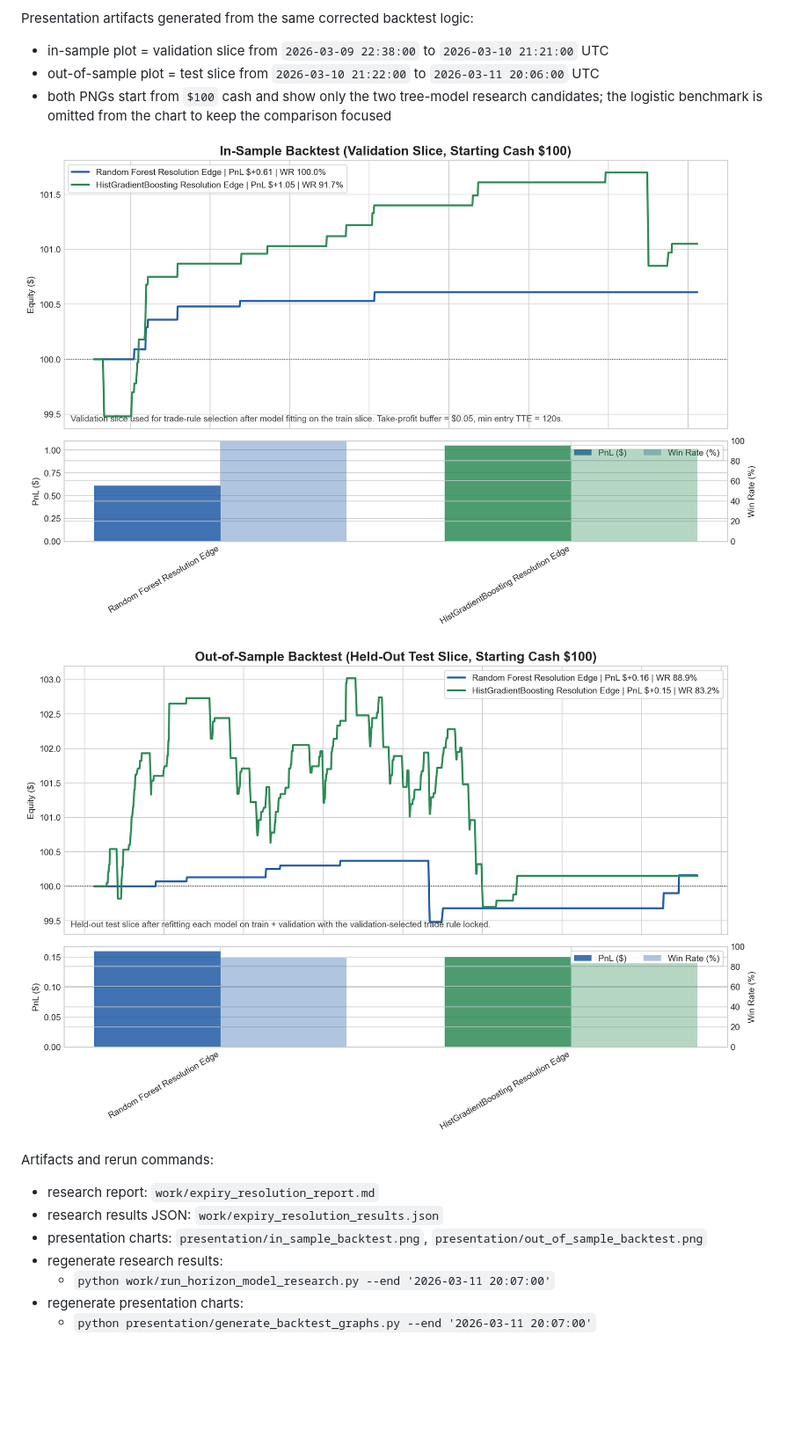
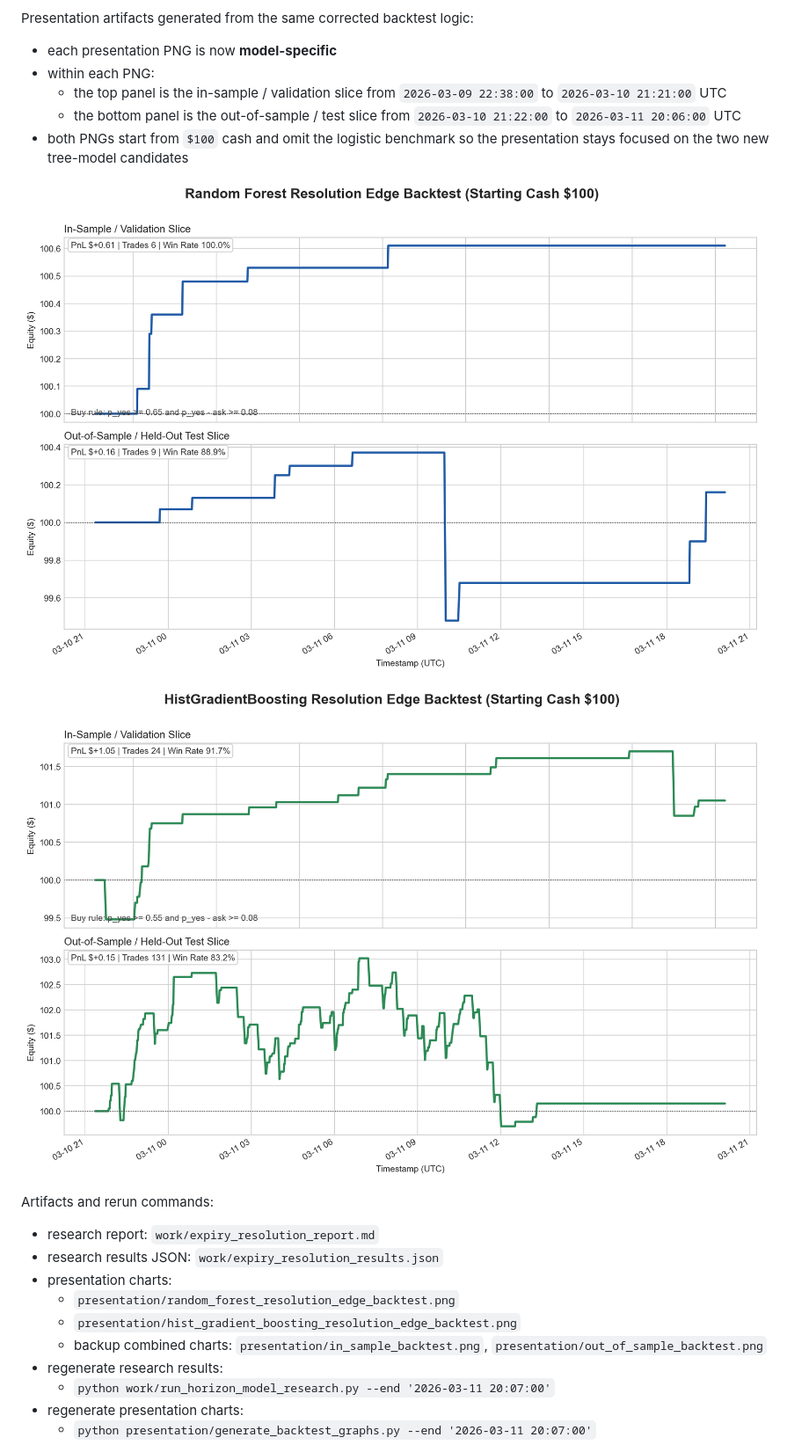
Before and after one commit to JihuiTanUchicago/kalshi_trade, a Markdown page: README.md, the part around the change. Shown: that part at 88% size. Rendered like a GitHub page; pictures changed too: presentation/hist_gradient_boosting_resolution_edge_backtest.png (added), presentation/random_forest_resolution_edge_backtest.png (added); blank space fills up the shorter version.

Commit message:
adjust for presentation use

```diff
--- a/README.md
+++ b/README.md
@@ -423,19 +423,24 @@ What this implies:
 
 Presentation artifacts generated from the same corrected backtest logic:
 
-- in-sample plot = validation slice from `2026-03-09 22:38:00` to `2026-03-10 21:21:00` UTC
-- out-of-sample plot = test slice from `2026-03-10 21:22:00` to `2026-03-11 20:06:00` UTC
-- both PNGs start from `$100` cash and show only the two tree-model research candidates; the logistic benchmark is omitted from the chart to keep the comparison focused
+- each presentation PNG is now **model-specific**
+- within each PNG:
+  - the top panel is the in-sample / validation slice from `2026-03-09 22:38:00` to `2026-03-10 21:21:00` UTC
+  - the bottom panel is the out-of-sample / test slice from `2026-03-10 21:22:00` to `2026-03-11 20:06:00` UTC
+- both PNGs start from `$100` cash and omit the logistic benchmark so the presentation stays focused on the two new tree-model candidates
 
-![In-Sample Backtest](presentation/in_sample_backtest.png)
+![Random Forest Backtest](presentation/random_forest_resolution_edge_backtest.png)
 
-![Out-of-Sample Backtest](presentation/out_of_sample_backtest.png)
+![HistGradientBoosting Backtest](presentation/hist_gradient_boosting_resolution_edge_backtest.png)
 
 Artifacts and rerun commands:
 
 - research report: `work/expiry_resolution_report.md`
 - research results JSON: `work/expiry_resolution_results.json`
-- presentation charts: `presentation/in_sample_backtest.png`, `presentation/out_of_sample_backtest.png`
+- presentation charts:
+  - `presentation/random_forest_resolution_edge_backtest.png`
+  - `presentation/hist_gradient_boosting_resolution_edge_backtest.png`
+  - backup combined charts: `presentation/in_sample_backtest.png`, `presentation/out_of_sample_backtest.png`
 - regenerate research results:
   - `python work/run_horizon_model_research.py --end '2026-03-11 20:07:00'`
 - regenerate presentation charts:
```
Also changed, not shown: 1 other file.
